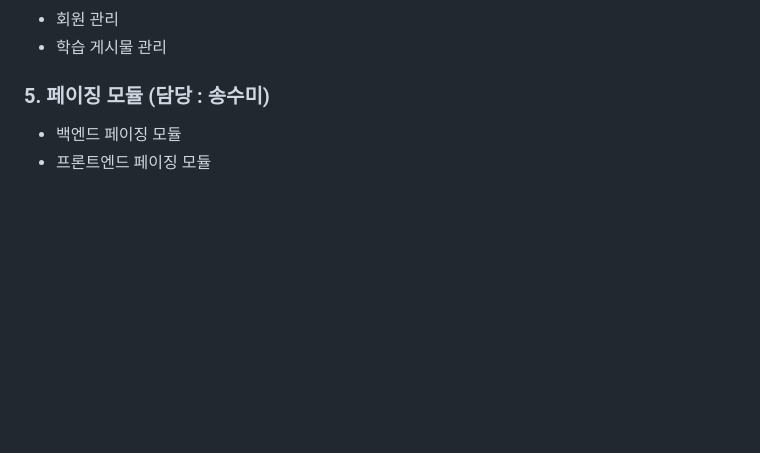
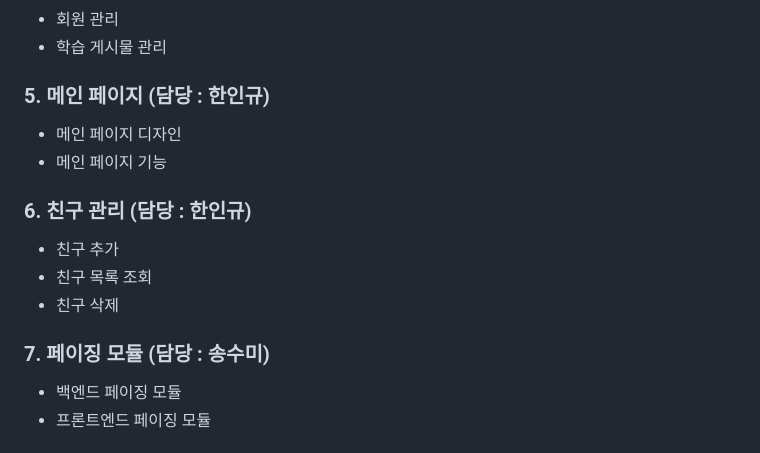
Before and after one commit to ChunjaeStudyShare/ChunjaeStudyShare, a Markdown page: README.md, the part around the change. Rendered like a GitHub page; blank space fills up the shorter version.

Commit message:
readme 추가

```diff
--- a/README.md
+++ b/README.md
@@ -77,7 +77,16 @@
 - 회원 관리
 - 학습 게시물 관리
 
-### 5. 페이징 모듈 (담당 : 송수미)
+### 5. 메인 페이지 (담당 : 한인규)
+- 메인 페이지 디자인
+- 메인 페이지 기능
+
+### 6. 친구 관리 (담당 : 한인규)
+- 친구 추가
+- 친구 목록 조회
+- 친구 삭제
+
+### 7. 페이징 모듈 (담당 : 송수미)
 - 백엔드 페이징 모듈
 - 프론트엔드 페이징 모듈
 
```
